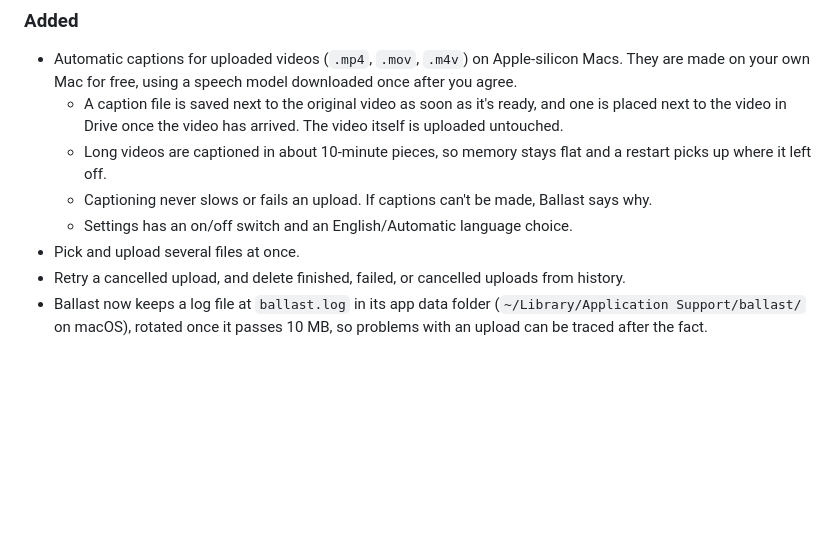
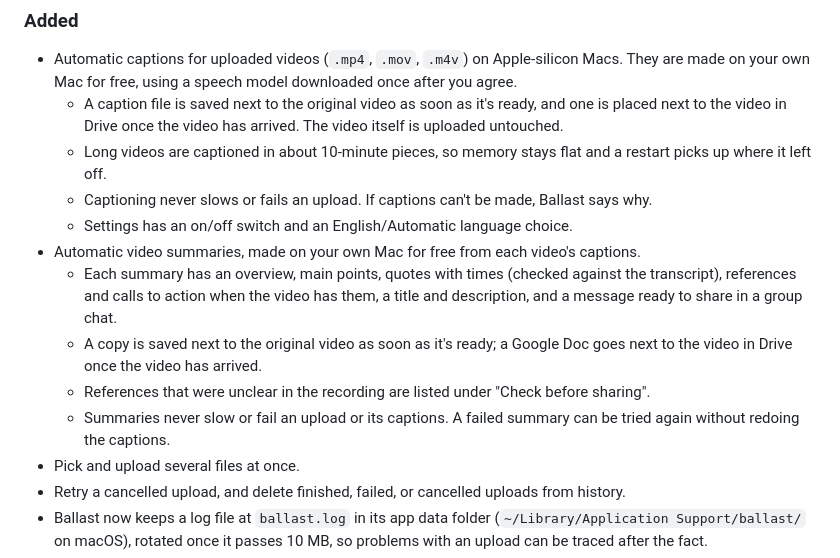
Before and after one commit to CyrilBaah/ballast, a Markdown page: CHANGELOG.md, the part around the change. GitHub-like rendering; blank space fills up the shorter version.

```diff
--- a/CHANGELOG.md
+++ b/CHANGELOG.md
@@ -19,6 +19,18 @@ tagged releases yet, so entries are grouped by date.
   - Captioning never slows or fails an upload. If captions can't be made,
     Ballast says why.
   - Settings has an on/off switch and an English/Automatic language choice.
+- Automatic video summaries, made on your own Mac for free from each
+  video's captions.
+  - Each summary has an overview, main points, quotes with times (checked
+    against the transcript), references and calls to action when the video
+    has them, a title and description, and a message ready to share in a
+    group chat.
+  - A copy is saved next to the original video as soon as it's ready; a
+    Google Doc goes next to the video in Drive once the video has arrived.
+  - References that were unclear in the recording are listed under "Check
+    before sharing".
+  - Summaries never slow or fail an upload or its captions. A failed
+    summary can be tried again without redoing the captions.
 - Pick and upload several files at once.
 - Retry a cancelled upload, and delete finished, failed, or cancelled uploads
   from history.
```
Also changed, not shown: README.md (+25 -0 lines), specs/006-video-summaries/tasks.md (+2 -2 lines).
